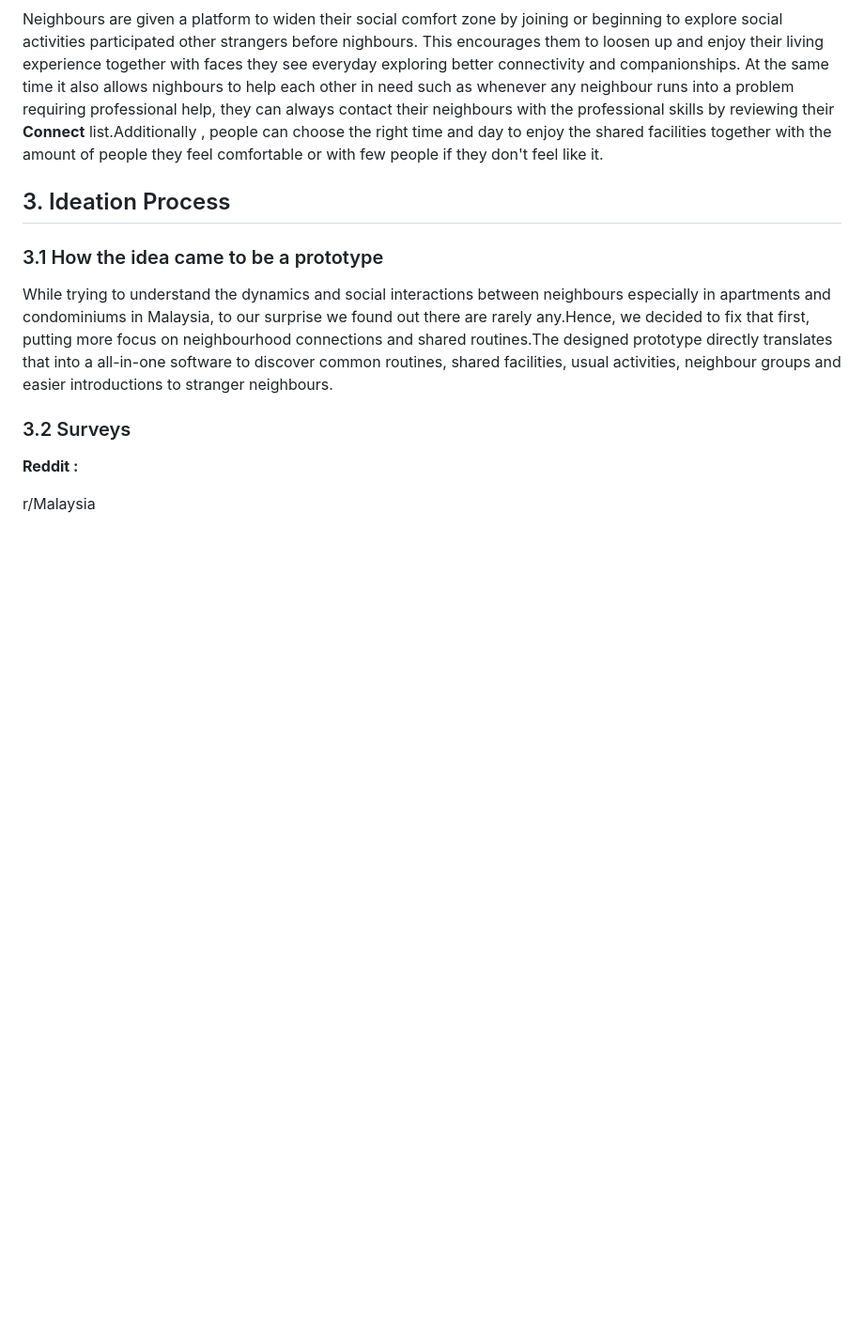
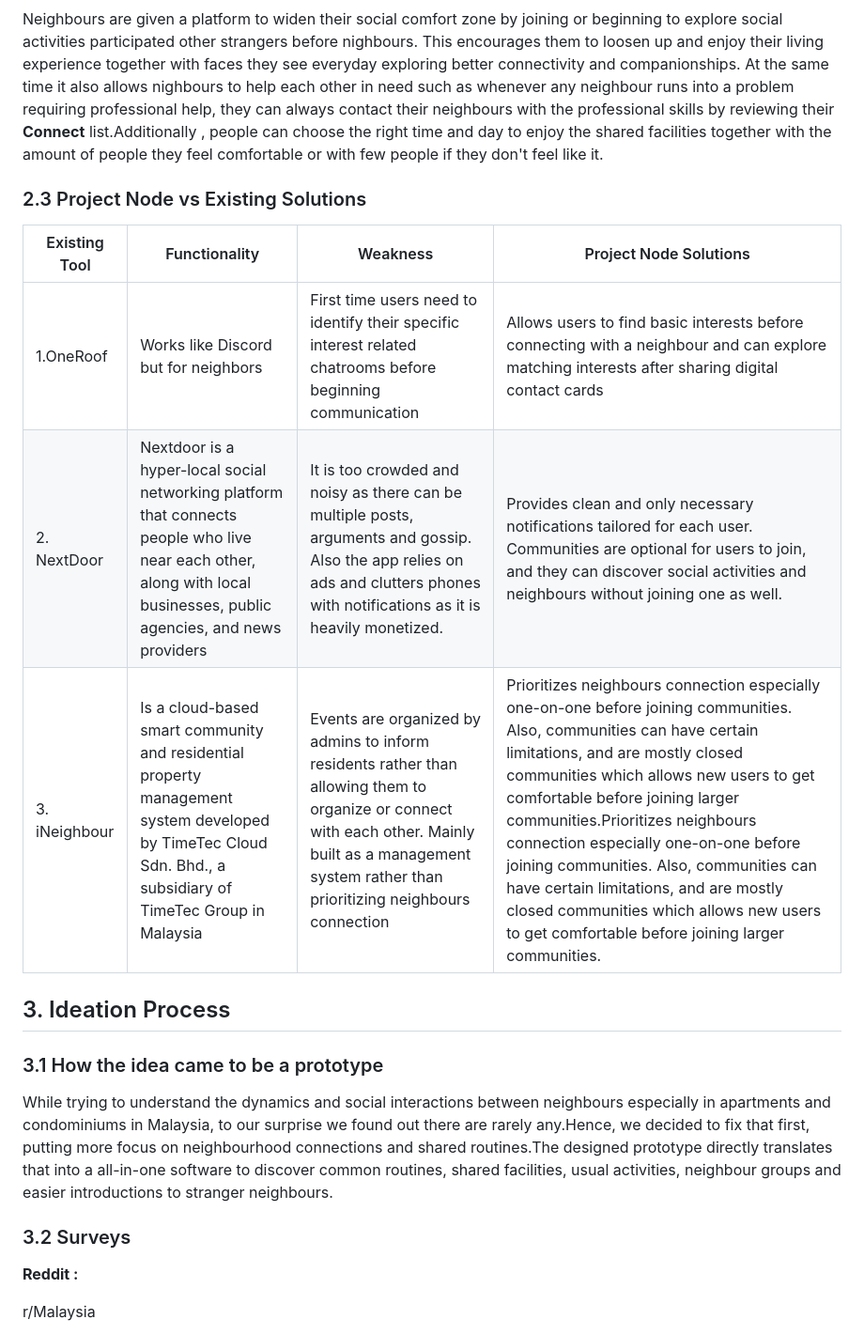
Before and after one commit to ninjitsuytber/Project-Node, a Markdown page: README.md, the part around the change. Shown at 94% size. Drawn GitHub-style; blank space fills up the shorter version.

Commit message:
Add Project Node vs Existing Solutions section
Added a comparison table for Project Node and existing solutions.

```diff
--- a/README.md
+++ b/README.md
@@ -70,6 +70,15 @@ Our brainstorming focused on residents who live close together but rarely commun
 
 Neighbours are given a platform to widen their social comfort zone by joining or beginning to explore social activities participated other strangers before nighbours. This encourages them to loosen up and enjoy their living experience together with faces they see everyday exploring better connectivity and companionships. At the same time it also allows nighbours to help each other in need such as whenever any neighbour runs into a problem requiring professional help, they can always contact their neighbours with the professional skills by reviewing their **Connect** list.Additionally , people can choose the right time and day to enjoy the shared facilities together with the amount of people they feel comfortable or with few people if they don't feel like it.
 
+### 2.3 Project Node vs Existing Solutions
+
+|Existing Tool|Functionality|Weakness|Project Node Solutions|
+|---|---|---|---|
+|1.OneRoof|Works like Discord but for neighbors|First time users need to identify their specific interest related chatrooms before beginning communication|Allows users to find basic interests before connecting with a neighbour and can explore matching interests after sharing digital contact cards|
+|2. NextDoor|Nextdoor is a hyper-local social networking platform that connects people who live near each other, along with local businesses, public agencies, and news providers|It is too crowded and noisy as there can be multiple posts, arguments and gossip. Also the app relies on ads and clutters phones with notifications as it is heavily monetized.|Provides clean and only necessary notifications tailored for each user. Communities are optional for users to join, and they can discover social activities and neighbours without joining one as well.|
+|3. iNeighbour|Is a cloud-based smart community and residential property management system developed by TimeTec Cloud Sdn. Bhd., a subsidiary of TimeTec Group in Malaysia|Events are organized by admins to inform residents rather than allowing them to organize or connect with each other. Mainly built as a management system rather than prioritizing neighbours connection|Prioritizes neighbours connection especially one-on-one before joining communities. Also, communities can have certain limitations, and are mostly closed communities which allows new users to get comfortable before joining larger communities.Prioritizes neighbours connection especially one-on-one before joining communities. Also, communities can have certain limitations, and are mostly closed communities which allows new users to get comfortable before joining larger communities.|
+
+
 ## 3. Ideation Process
 
 ### 3.1 How the idea came to be a prototype
```
